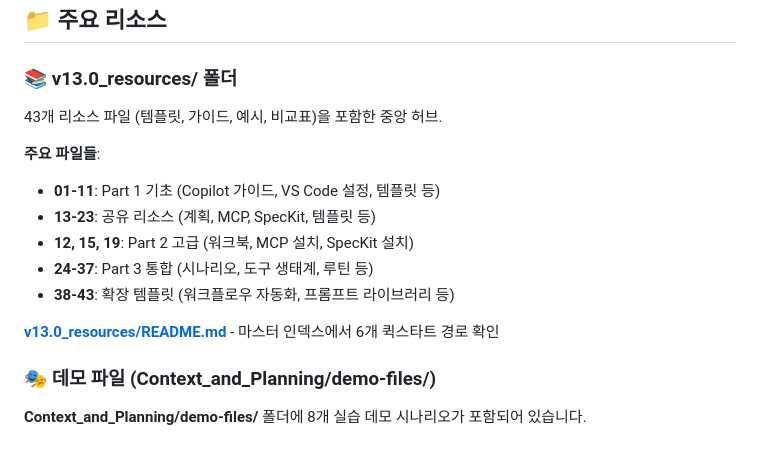
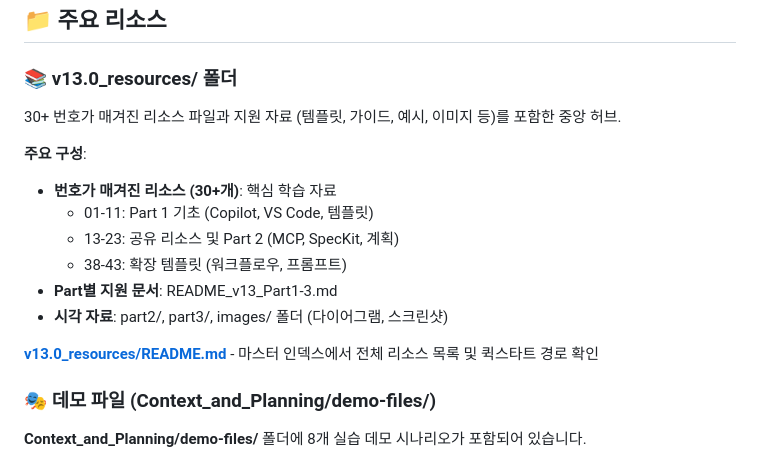
Before and after one commit to seo-jinseok/practical-ai-workflow-grad-students, a Markdown page: README.md, the part around the change. Rendered like a GitHub page.

```diff
--- a/README.md
+++ b/README.md
@@ -170,17 +170,18 @@ Part 3 (36번 성공 사례 + 42번 협업 워크플로우)
 
 ### 📚 v13.0_resources/ 폴더
 
-43개 리소스 파일 (템플릿, 가이드, 예시, 비교표)을 포함한 중앙 허브.
+30+ 번호가 매겨진 리소스 파일과 지원 자료 (템플릿, 가이드, 예시, 이미지 등)를 포함한 중앙 허브.
 
-**주요 파일들**:
+**주요 구성**:
 
-- **01-11**: Part 1 기초 (Copilot 가이드, VS Code 설정, 템플릿 등)
-- **13-23**: 공유 리소스 (계획, MCP, SpecKit, 템플릿 등)
-- **12, 15, 19**: Part 2 고급 (워크북, MCP 설치, SpecKit 설치)
-- **24-37**: Part 3 통합 (시나리오, 도구 생태계, 루틴 등)
-- **38-43**: 확장 템플릿 (워크플로우 자동화, 프롬프트 라이브러리 등)
+- **번호가 매겨진 리소스 (30+개)**: 핵심 학습 자료
+  - 01-11: Part 1 기초 (Copilot, VS Code, 템플릿)
+  - 13-23: 공유 리소스 및 Part 2 (MCP, SpecKit, 계획)
+  - 38-43: 확장 템플릿 (워크플로우, 프롬프트)
+- **Part별 지원 문서**: README_v13_Part1-3.md
+- **시각 자료**: part2/, part3/, images/ 폴더 (다이어그램, 스크린샷)
 
-**[v13.0_resources/README.md](./v13.0_resources/README.md)** - 마스터 인덱스에서 6개 퀵스타트 경로 확인
+**[v13.0_resources/README.md](./v13.0_resources/README.md)** - 마스터 인덱스에서 전체 리소스 목록 및 퀵스타트 경로 확인
 
 ### 🎭 데모 파일 (Context_and_Planning/demo-files/)
 
```
Also changed, not shown: STUDENT_REPOSITORY_STRUCTURE.md (+28 -63 lines).
